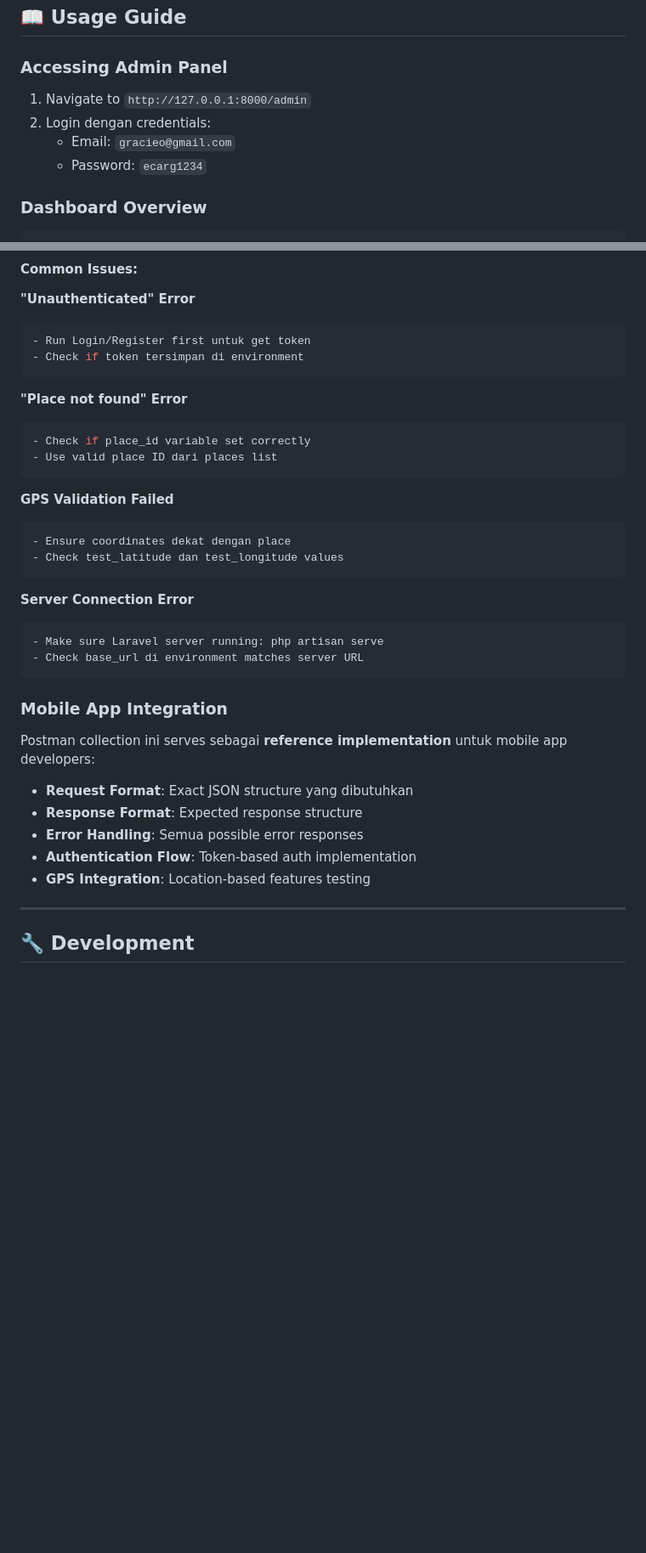
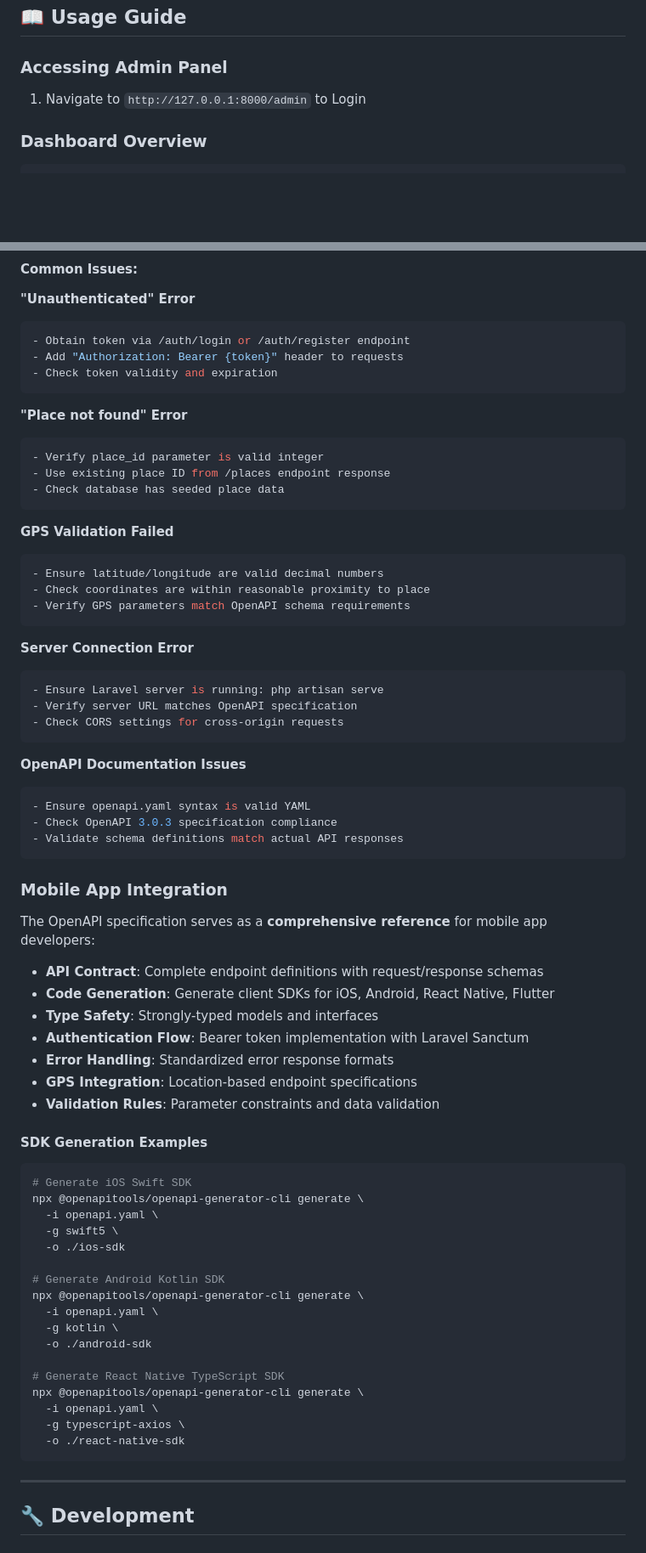
Before and after one commit to tafifa/snappie-admin, a Markdown page: README.md, 2 parts joined by grey strips. Shown at 85% size. GitHub-like rendering; blank space fills up the shorter version.

````diff
--- a/README.md
+++ b/README.md
@@ -317,10 +347,7 @@ php artisan serve
 ## 📖 **Usage Guide**
 
 ### **Accessing Admin Panel**
-1. Navigate to `http://127.0.0.1:8000/admin`
-2. Login dengan credentials:
-   - Email: `gracieo@gmail.com`
-   - Password: `ecarg1234`
+1. Navigate to `http://127.0.0.1:8000/admin` to Login
 
 ### **Dashboard Overview**
 ```
@@ -809,37 +782,71 @@ GET  /places/{id}/reviews - Reviews untuk specific place
 
 **"Unauthenticated" Error**
 ```bash
-- Run Login/Register first untuk get token
-- Check if token tersimpan di environment
+- Obtain token via /auth/login or /auth/register endpoint
+- Add "Authorization: Bearer {token}" header to requests
+- Check token validity and expiration
 ```
 
 **"Place not found" Error**
 ```bash
-- Check if place_id variable set correctly
-- Use valid place ID dari places list
+- Verify place_id parameter is valid integer
+- Use existing place ID from /places endpoint response
+- Check database has seeded place data
 ```
 
 **GPS Validation Failed**
 ```bash
-- Ensure coordinates dekat dengan place
-- Check test_latitude dan test_longitude values
+- Ensure latitude/longitude are valid decimal numbers
+- Check coordinates are within reasonable proximity to place
+- Verify GPS parameters match OpenAPI schema requirements
 ```
 
 **Server Connection Error**
 ```bash
-- Make sure Laravel server running: php artisan serve
-- Check base_url di environment matches server URL
+- Ensure Laravel server is running: php artisan serve
+- Verify server URL matches OpenAPI specification
+- Check CORS settings for cross-origin requests
+```
+
+**OpenAPI Documentation Issues**
+```bash
+- Ensure openapi.yaml syntax is valid YAML
+- Check OpenAPI 3.0.3 specification compliance
+- Validate schema definitions match actual API responses
 ```
 
 ### **Mobile App Integration**
 
-Postman collection ini serves sebagai **reference implementation** untuk mobile app developers:
+The OpenAPI specification serves as a **comprehensive reference** for mobile app developers:
 
-- **Request Format**: Exact JSON structure yang dibutuhkan
-- **Response Format**: Expected response structure
-- **Error Handling**: Semua possible error responses
-- **Authentication Flow**: Token-based auth implementation
-- **GPS Integration**: Location-based features testing
+- **API Contract**: Complete endpoint definitions with request/response schemas
+- **Code Generation**: Generate client SDKs for iOS, Android, React Native, Flutter
+- **Type Safety**: Strongly-typed models and interfaces
+- **Authentication Flow**: Bearer token implementation with Laravel Sanctum
+- **Error Handling**: Standardized error response formats
+- **GPS Integration**: Location-based endpoint specifications
+- **Validation Rules**: Parameter constraints and data validation
+
+#### **SDK Generation Examples**
+```bash
+# Generate iOS Swift SDK
+npx @openapitools/openapi-generator-cli generate \
+  -i openapi.yaml \
+  -g swift5 \
+  -o ./ios-sdk
+
+# Generate Android Kotlin SDK
+npx @openapitools/openapi-generator-cli generate \
+  -i openapi.yaml \
+  -g kotlin \
+  -o ./android-sdk
+
+# Generate React Native TypeScript SDK
+npx @openapitools/openapi-generator-cli generate \
+  -i openapi.yaml \
+  -g typescript-axios \
+  -o ./react-native-sdk
+```
 
 ---
 
````
Also changed, not shown: other parts of README.md (+73 -97 lines).
